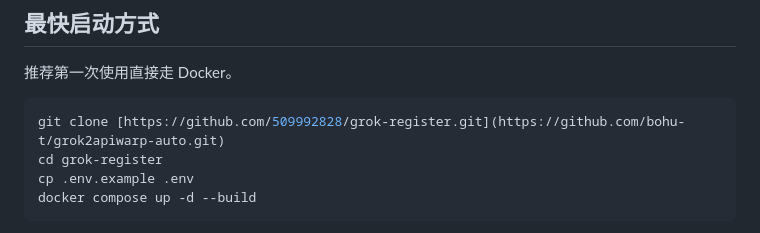
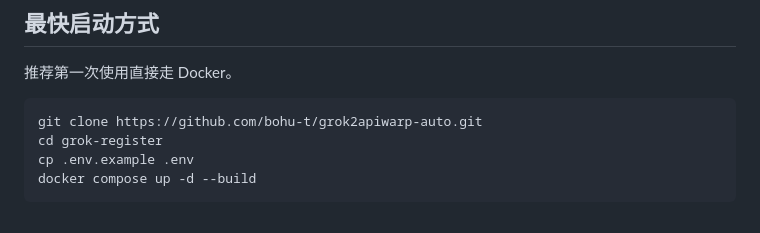
Before and after one commit to bohu-t/grok-api, a Markdown page: readme.md, the part around the change. Drawn GitHub-style.

````diff
--- a/readme.md
+++ b/readme.md
@@ -30,7 +30,7 @@
 推荐第一次使用直接走 Docker。
 
 ```bash
-git clone [https://github.com/509992828/grok-register.git](https://github.com/bohu-t/grok2apiwarp-auto.git)
+git clone https://github.com/bohu-t/grok2apiwarp-auto.git
 cd grok-register
 cp .env.example .env
 docker compose up -d --build
````
